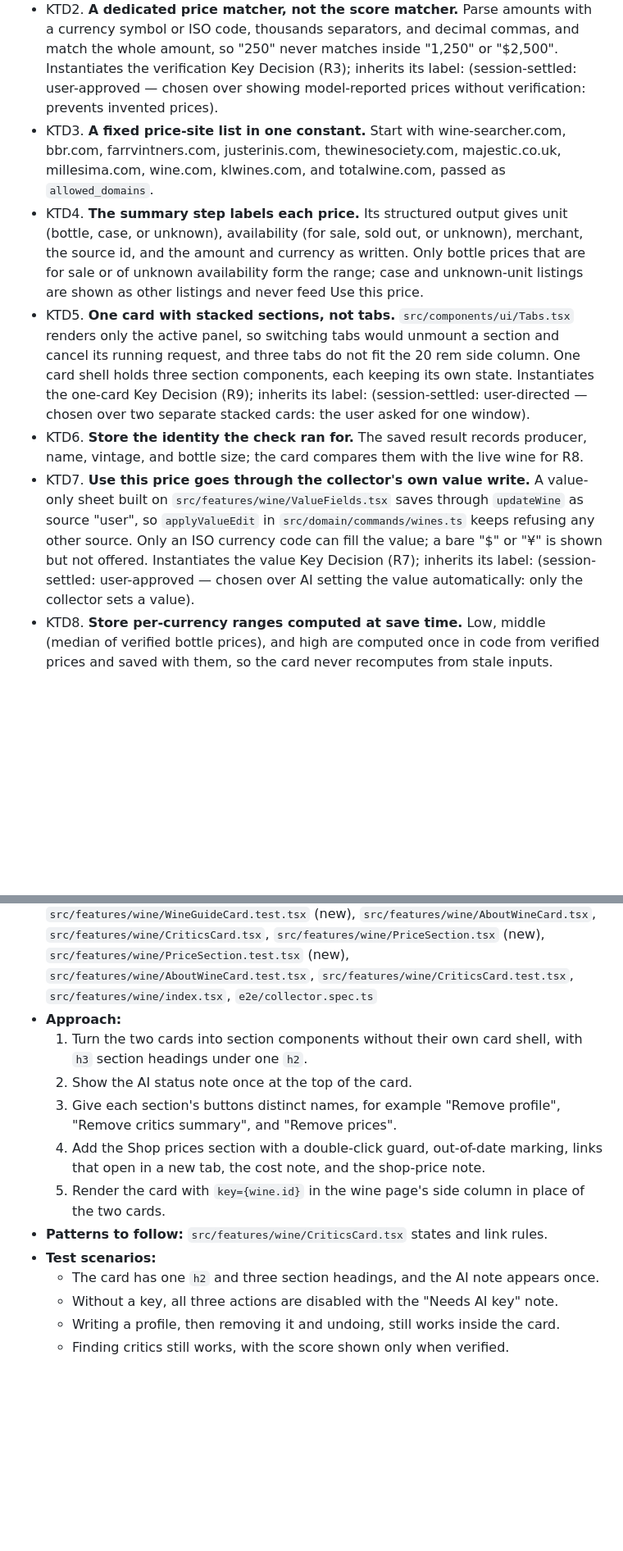
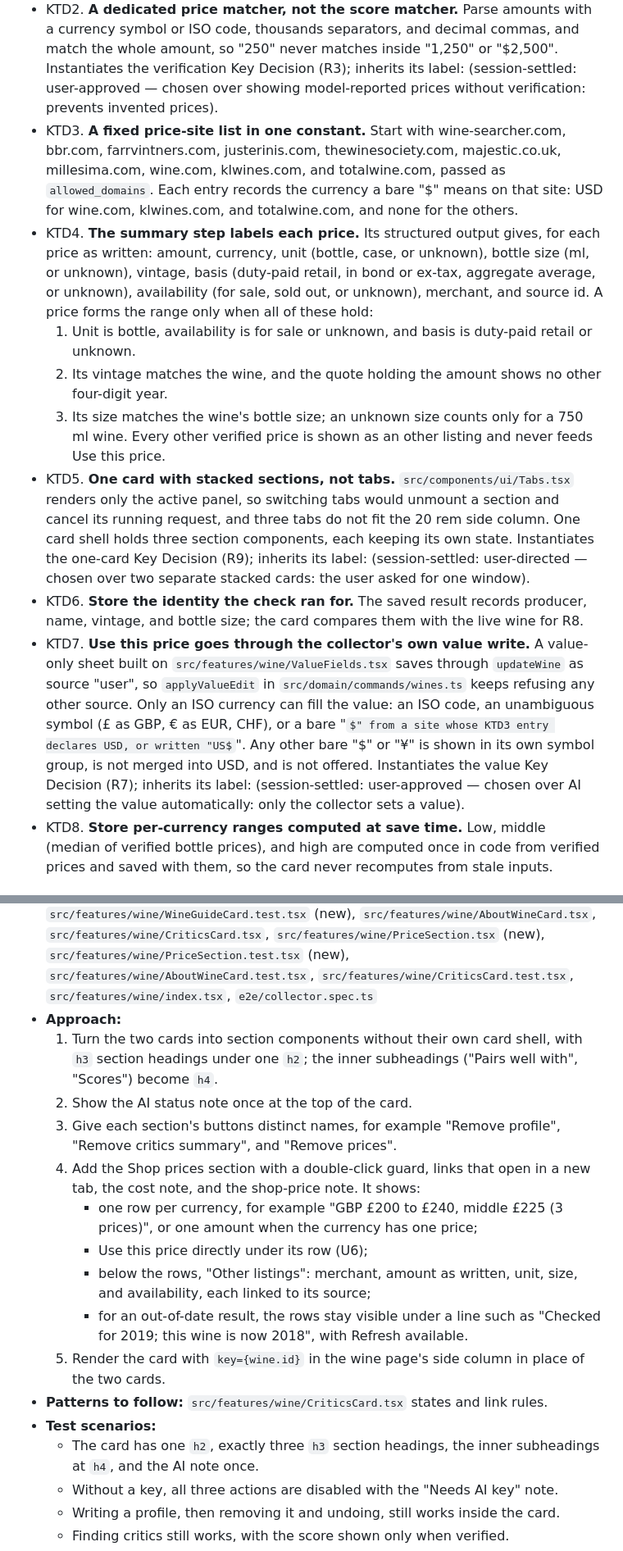
Before and after one commit to ysheng1120/Vintry, a Markdown page: docs/plans/2026-10-01-0113-feat-check-price-and-wine-guide-card-plan.md, 2 parts joined by grey strips. Shown at 82% size. Rendered like a GitHub page; some formulas as TeX source; blank space fills up the shorter version.

Commit message:
docs: apply plan review fixes for Check price and the wine guide card
Co-Authored-By: Claude Opus 5.5 <noreply@anthropic.com>
Claude-Session: https://claude.ai/code/session_01NSqGsdxXKU9Jz8Ssu5hmJd

```diff
--- a/docs/plans/2026-10-01-0113-feat-check-price-and-wine-guide-card-plan.md
+++ b/docs/plans/2026-10-01-0113-feat-check-price-and-wine-guide-card-plan.md
@@ -87,11 +87,15 @@ Collectors want a current market reference when they record what a wine is worth
 
 - KTD1. **Share one web-research helper.** Move the web search tool builder (including the `web_search_20250305` choice for Haiku), the pause_turn resume loop, citation collection, and source numbering out of `src/ai/features/criticsConsensus.ts` into a shared module, so critics and prices use one tested path. Critics behavior must not change.
 - KTD2. **A dedicated price matcher, not the score matcher.** Parse amounts with a currency symbol or ISO code, thousands separators, and decimal commas, and match the whole amount, so "250" never matches inside "1,250" or "$2,500". Instantiates the verification Key Decision (R3); inherits its label: (session-settled: user-approved — chosen over showing model-reported prices without verification: prevents invented prices).
-- KTD3. **A fixed price-site list in one constant.** Start with wine-searcher.com, bbr.com, farrvintners.com, justerinis.com, thewinesociety.com, majestic.co.uk, millesima.com, wine.com, klwines.com, and totalwine.com, passed as `allowed_domains`.
-- KTD4. **The summary step labels each price.** Its structured output gives unit (bottle, case, or unknown), availability (for sale, sold out, or unknown), merchant, the source id, and the amount and currency as written. Only bottle prices that are for sale or of unknown availability form the range; case and unknown-unit listings are shown as other listings and never feed Use this price.
+- KTD3. **A fixed price-site list in one constant.** Start with wine-searcher.com, bbr.com, farrvintners.com, justerinis.com, thewinesociety.com, majestic.co.uk, millesima.com, wine.com, klwines.com, and totalwine.com, passed as `allowed_domains`. Each entry records the currency a bare "$" means on that site: USD for wine.com, klwines.com, and totalwine.com, and none for the others.
+- KTD4. **The summary step labels each price.** Its structured output gives, for each price as written: amount, currency, unit (bottle, case, or unknown), bottle size (ml, or unknown), vintage, basis (duty-paid retail, in bond or ex-tax, aggregate average, or unknown), availability (for sale, sold out, or unknown), merchant, and source id. A price forms the range only when all of these hold:
+  1. Unit is bottle, availability is for sale or unknown, and basis is duty-paid retail or unknown.
+  2. Its vintage matches the wine, and the quote holding the amount shows no other four-digit year.
+  3. Its size matches the wine's bottle size; an unknown size counts only for a 750 ml wine.
+  Every other verified price is shown as an other listing and never feeds Use this price.
 - KTD5. **One card with stacked sections, not tabs.** `src/components/ui/Tabs.tsx` renders only the active panel, so switching tabs would unmount a section and cancel its running request, and three tabs do not fit the 20 rem side column. One card shell holds three section components, each keeping its own state. Instantiates the one-card Key Decision (R9); inherits its label: (session-settled: user-directed — chosen over two separate stacked cards: the user asked for one window).
 - KTD6. **Store the identity the check ran for.** The saved result records producer, name, vintage, and bottle size; the card compares them with the live wine for R8.
-- KTD7. **Use this price goes through the collector's own value write.** A value-only sheet built on `src/features/wine/ValueFields.tsx` saves through `updateWine` as source "user", so `applyValueEdit` in `src/domain/commands/wines.ts` keeps refusing any other source. Only an ISO currency code can fill the value; a bare "$" or "¥" is shown but not offered. Instantiates the value Key Decision (R7); inherits its label: (session-settled: user-approved — chosen over AI setting the value automatically: only the collector sets a value).
+- KTD7. **Use this price goes through the collector's own value write.** A value-only sheet built on `src/features/wine/ValueFields.tsx` saves through `updateWine` as source "user", so `applyValueEdit` in `src/domain/commands/wines.ts` keeps refusing any other source. Only an ISO currency can fill the value: an ISO code, an unambiguous symbol (£ as GBP, € as EUR, CHF), or a bare "$" from a site whose KTD3 entry declares USD, or written "US$". Any other bare "$" or "¥" is shown in its own symbol group, is not merged into USD, and is not offered. Instantiates the value Key Decision (R7); inherits its label: (session-settled: user-approved — chosen over AI setting the value automatically: only the collector sets a value).
 - KTD8. **Store per-currency ranges computed at save time.** Low, middle (median of verified bottle prices), and high are computed once in code from verified prices and saved with them, so the card never recomputes from stale inputs.
 
 ### High-Level Technical Design
@@ -211,14 +221,18 @@ U1 first, so critics keep passing on the shared helper. U2 and U4 can follow in
 - **Dependencies:** U3, U4
 - **Files:** `src/features/wine/WineGuideCard.tsx` (new), `src/features/wine/WineGuideCard.test.tsx` (new), `src/features/wine/AboutWineCard.tsx`, `src/features/wine/CriticsCard.tsx`, `src/features/wine/PriceSection.tsx` (new), `src/features/wine/PriceSection.test.tsx` (new), `src/features/wine/AboutWineCard.test.tsx`, `src/features/wine/CriticsCard.test.tsx`, `src/features/wine/index.tsx`, `e2e/collector.spec.ts`
 - **Approach:**
-  1. Turn the two cards into section components without their own card shell, with `h3` section headings under one `h2`.
+  1. Turn the two cards into section components without their own card shell, with `h3` section headings under one `h2`; the inner subheadings ("Pairs well with", "Scores") become `h4`.
   2. Show the AI status note once at the top of the card.
   3. Give each section's buttons distinct names, for example "Remove profile", "Remove critics summary", and "Remove prices".
-  4. Add the Shop prices section with a double-click guard, out-of-date marking, links that open in a new tab, the cost note, and the shop-price note.
+  4. Add the Shop prices section with a double-click guard, links that open in a new tab, the cost note, and the shop-price note. It shows:
+     - one row per currency, for example "GBP £200 to £240, middle £225 (3 prices)", or one amount when the currency has one price;
+     - Use this price directly under its row (U6);
+     - below the rows, "Other listings": merchant, amount as written, unit, size, and availability, each linked to its source;
+     - for an out-of-date result, the rows stay visible under a line such as "Checked for 2019; this wine is now 2018", with Refresh available.
   5. Render the card with `key={wine.id}` in the wine page's side column in place of the two cards.
 - **Patterns to follow:** `src/features/wine/CriticsCard.tsx` states and link rules.
 - **Test scenarios:**
-  - The card has one `h2` and three section headings, and the AI note appears once.
+  - The card has one `h2`, exactly three `h3` section headings, the inner subheadings at `h4`, and the AI note once.
   - Without a key, all three actions are disabled with the "Needs AI key" note.
   - Writing a profile, then removing it and undoing, still works inside the card.
   - Finding critics still works, with the score shown only when verified.
```
Also changed, not shown: other parts of docs/plans/2026-10-01-0113-feat-check-price-and-wine-guide-card-plan.md (+16 -10 lines).
